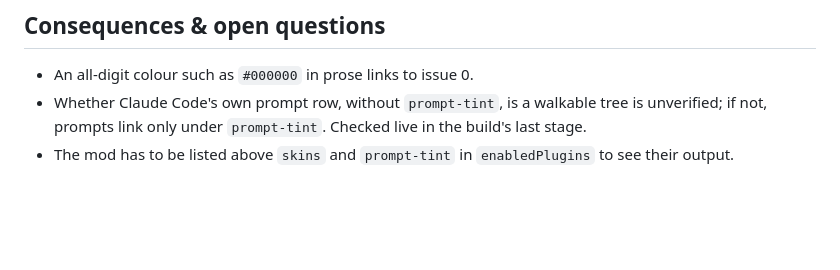
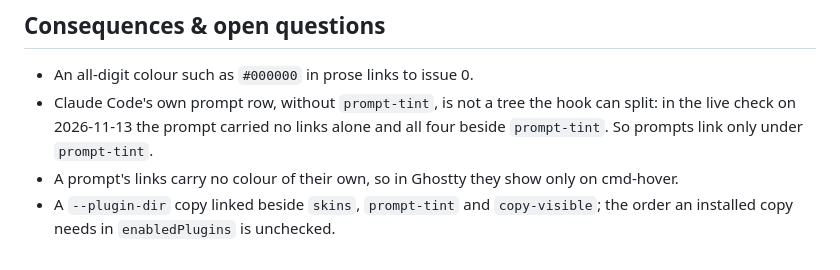
Before and after one commit to Graphight/fixings, a Markdown page: docs/decisions/2026-11-13-ref-links.md, the part around the change. Drawn GitHub-style; blank space fills up the shorter version.

```diff
--- a/docs/decisions/2026-11-13-ref-links.md
+++ b/docs/decisions/2026-11-13-ref-links.md
@@ -31,5 +31,6 @@ The proposal first suggested asking for full markdown links in one `CLAUDE.md` l
 
 ## Consequences & open questions
 - An all-digit colour such as `#000000` in prose links to issue 0.
-- Whether Claude Code's own prompt row, without `prompt-tint`, is a walkable tree is unverified; if not, prompts link only under `prompt-tint`. Checked live in the build's last stage.
-- The mod has to be listed above `skins` and `prompt-tint` in `enabledPlugins` to see their output.
+- Claude Code's own prompt row, without `prompt-tint`, is not a tree the hook can split: in the live check on 2026-11-13 the prompt carried no links alone and all four beside `prompt-tint`. So prompts link only under `prompt-tint`.
+- A prompt's links carry no colour of their own, so in Ghostty they show only on cmd-hover.
+- A `--plugin-dir` copy linked beside `skins`, `prompt-tint` and `copy-visible`; the order an installed copy needs in `enabledPlugins` is unchecked.
```
Also changed, not shown: plugins/ref-links/README.md (+22 -3 lines), docs/screenshots/ref-links-annotated.jpg (added), docs/screenshots/ref-links.jpg (added).
